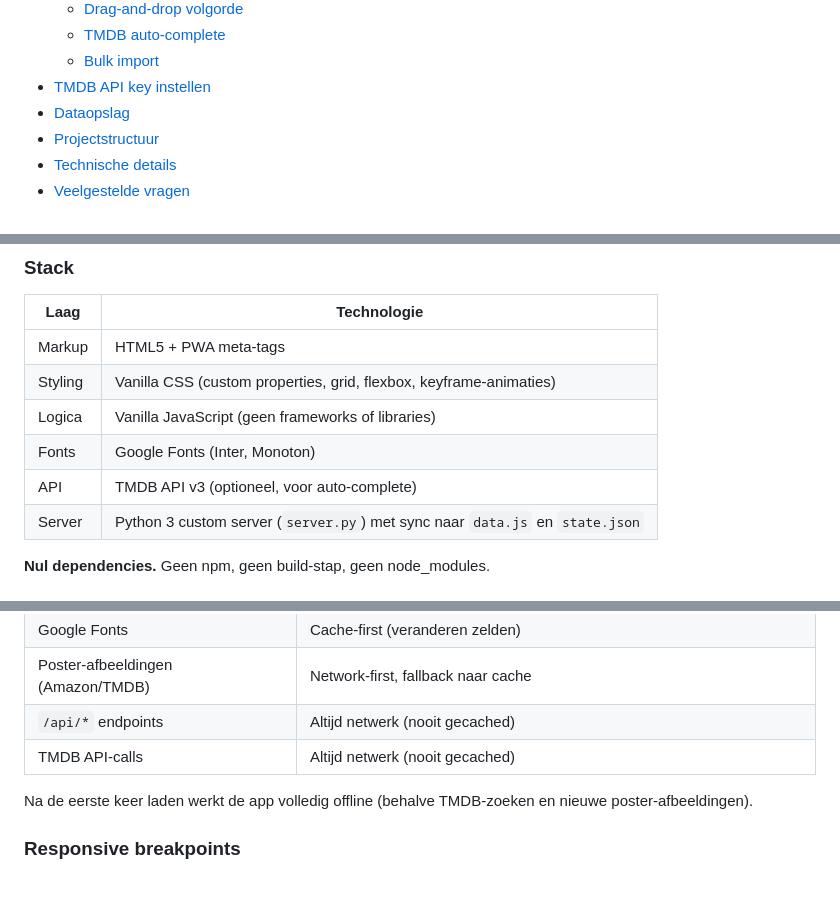
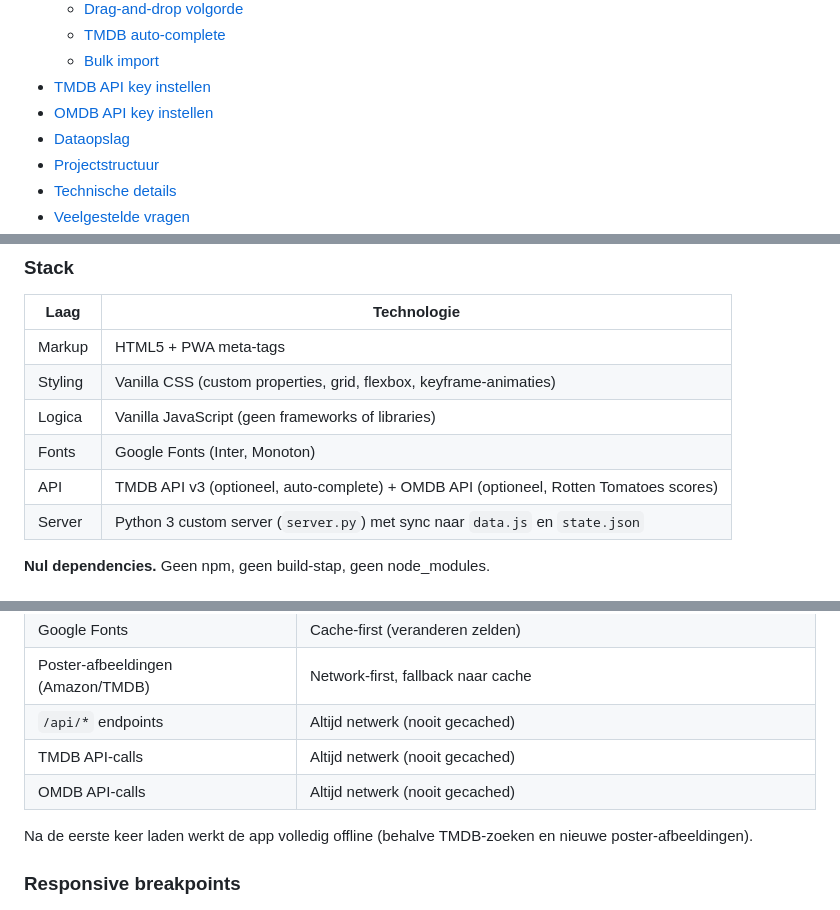
Before and after one commit to SchiefAI/kijklijst, a Markdown page: README.md, 3 parts joined by grey strips. GitHub-like rendering.

```diff
--- a/README.md
+++ b/README.md
@@ -23,6 +23,7 @@ Een persoonlijke film- en serie-tracker als Progressive Web App (PWA). Geen acco
   - [TMDB auto-complete](#tmdb-auto-complete)
   - [Bulk import](#bulk-import)
 - [TMDB API key instellen](#tmdb-api-key-instellen)
+- [OMDB API key instellen](#omdb-api-key-instellen)
 - [Dataopslag](#dataopslag)
 - [Projectstructuur](#projectstructuur)
 - [Technische details](#technische-details)
@@ -344,7 +369,7 @@ Je titels staan in `data.js` en je voorkeuren in `state.json` — kopieer beide
 | Styling | Vanilla CSS (custom properties, grid, flexbox, keyframe-animaties) |
 | Logica | Vanilla JavaScript (geen frameworks of libraries) |
 | Fonts | Google Fonts (Inter, Monoton) |
-| API | TMDB API v3 (optioneel, voor auto-complete) |
+| API | TMDB API v3 (optioneel, auto-complete) + OMDB API (optioneel, Rotten Tomatoes scores) |
 | Server | Python 3 custom server (`server.py`) met sync naar `data.js` en `state.json` |
 
 **Nul dependencies.** Geen npm, geen build-stap, geen node_modules.
@@ -358,6 +383,7 @@ Je titels staan in `data.js` en je voorkeuren in `state.json` — kopieer beide
 | Poster-afbeeldingen (Amazon/TMDB) | Network-first, fallback naar cache |
 | `/api/*` endpoints | Altijd netwerk (nooit gecached) |
 | TMDB API-calls | Altijd netwerk (nooit gecached) |
+| OMDB API-calls | Altijd netwerk (nooit gecached) |
 
 Na de eerste keer laden werkt de app volledig offline (behalve TMDB-zoeken en nieuwe poster-afbeeldingen).
 
```
Also changed, not shown: other parts of README.md (+29 -5 lines), CLAUDE.md (+25 -13 lines).
